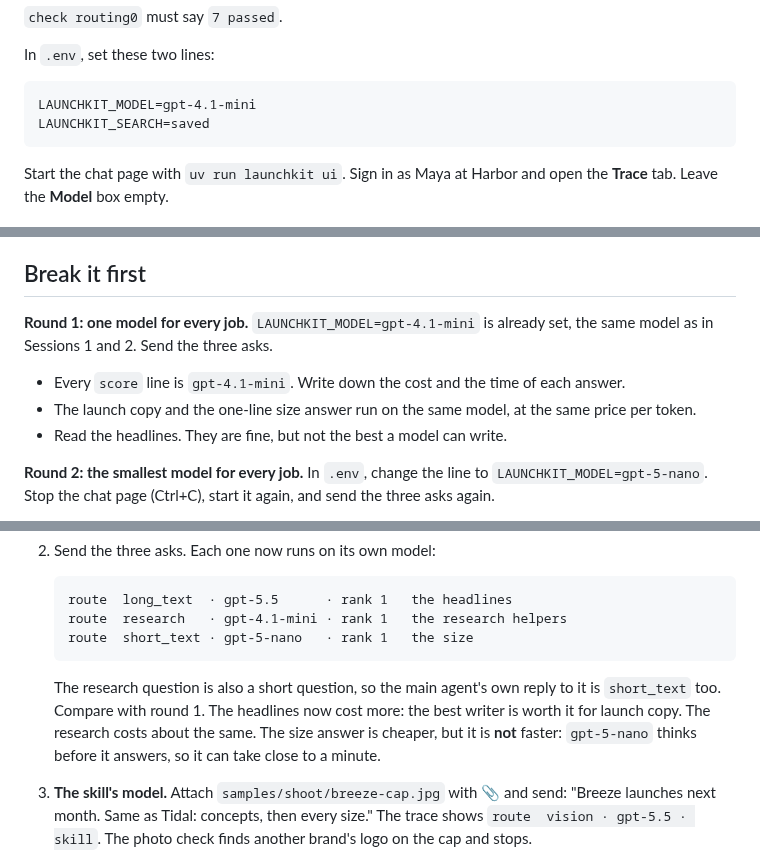
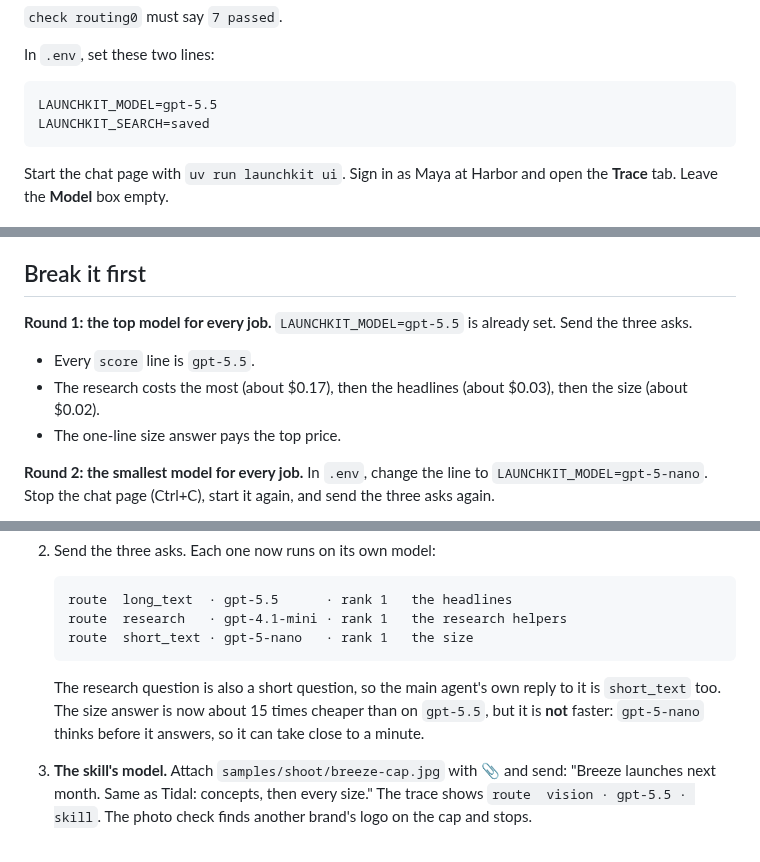
Before and after one commit to KeyValueSoftwareSystems/ai-upskill, a Markdown page: docs/routing-1.md, 3 parts joined by grey strips. Rendered like a GitHub page.

Commit message:
Revert "Card: round 1 runs on gpt-4.1-mini, the model from Sessions 1 and 2"
Step 0 stays on gpt-5.5: the story does not change.

Co-Authored-By: Claude Opus 5.5 <noreply@anthropic.com>

````diff
--- a/docs/routing-1.md
+++ b/docs/routing-1.md
@@ -18,7 +18,7 @@ uv run launchkit check routing0
 In `.env`, set these two lines:
 
 ```
-LAUNCHKIT_MODEL=gpt-4.1-mini
+LAUNCHKIT_MODEL=gpt-5.5
 LAUNCHKIT_SEARCH=saved
 ```
 
@@ -43,11 +43,11 @@ At the end of each answer:
 
 ## Break it first
 
-**Round 1: one model for every job.** `LAUNCHKIT_MODEL=gpt-4.1-mini` is already set, the same model as in Sessions 1 and 2. Send the three asks.
+**Round 1: the top model for every job.** `LAUNCHKIT_MODEL=gpt-5.5` is already set. Send the three asks.
 
-- Every `score` line is `gpt-4.1-mini`. Write down the cost and the time of each answer.
-- The launch copy and the one-line size answer run on the same model, at the same price per token.
-- Read the headlines. They are fine, but not the best a model can write.
+- Every `score` line is `gpt-5.5`.
+- The research costs the most (about $0.17), then the headlines (about $0.03), then the size (about $0.02).
+- The one-line size answer pays the top price.
 
 **Round 2: the smallest model for every job.** In `.env`, change the line to `LAUNCHKIT_MODEL=gpt-5-nano`. Stop the chat page (Ctrl+C), start it again, and send the three asks again.
 
@@ -119,7 +119,7 @@ Done when `uv run launchkit check routing1` passes.
    ```
 
    The research question is also a short question, so the main agent's own reply to it is `short_text` too.
-   Compare with round 1. The headlines now cost more: the best writer is worth it for launch copy. The research costs about the same. The size answer is cheaper, but it is **not** faster: `gpt-5-nano` thinks before it answers, so it can take close to a minute.
+   The size answer is now about 15 times cheaper than on `gpt-5.5`, but it is **not** faster: `gpt-5-nano` thinks before it answers, so it can take close to a minute.
 
 3. **The skill's model.** Attach `samples/shoot/breeze-cap.jpg` with 📎 and send: "Breeze launches next month. Same as Tidal: concepts, then every size." The trace shows `route  vision · gpt-5.5 · skill`. The photo check finds another brand's logo on the cap and stops.
 4. **The outage.** The top research model goes down: type `gpt-4.1-mini` in the **Switched off** box (no restart). Send the research ask again: "How are Hydro Flask and Stanley launching bottles this season?" The trace shows `route  research · gpt-5-mini · fallback` for each helper, and you still get an answer. Clear the box when you are done.
````
